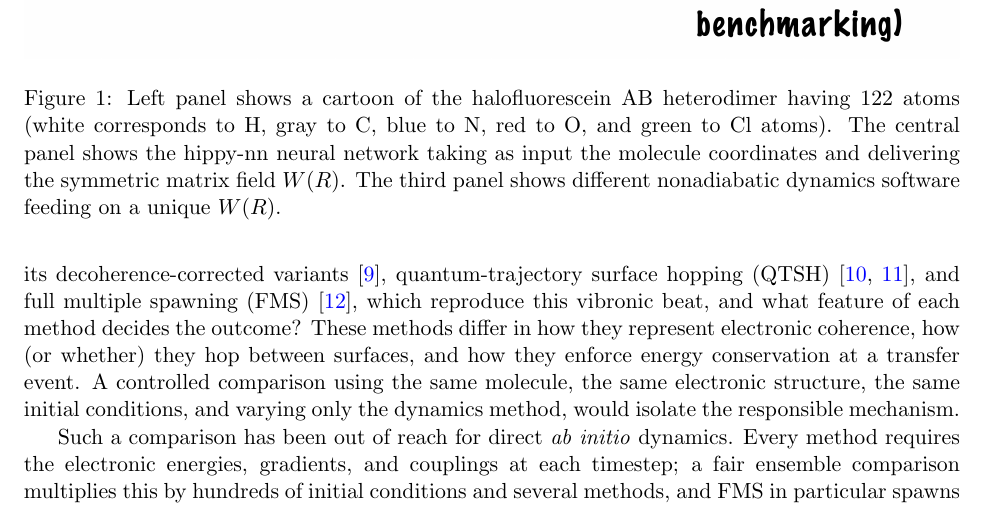
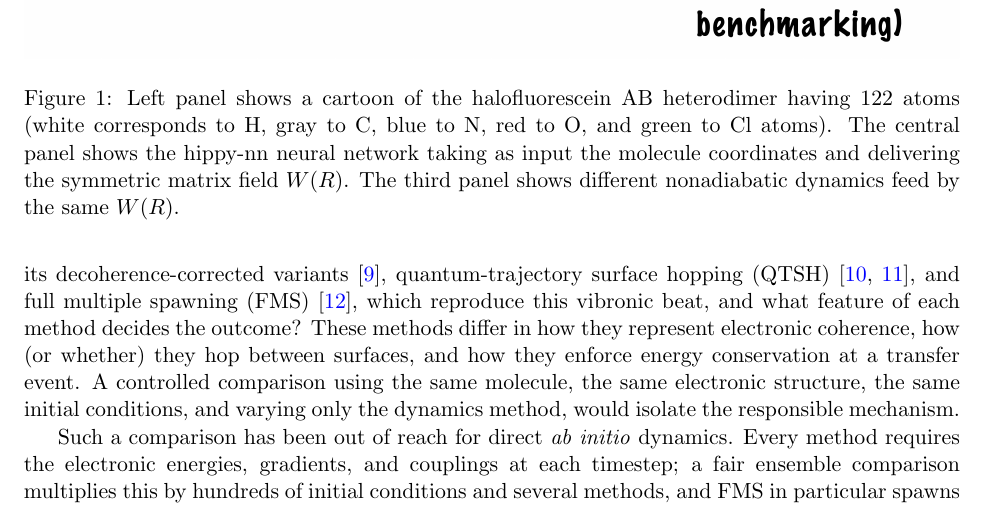
Before and after one commit to vmfreixas/nqdh-beating-demo, a LaTeX paper (report/main.tex): part of page 2 of 8, cut so that both start at the same text. Compiled offline with pdfLaTeX.

Commit message:
Figure 1 label and caption updated.

```diff
--- a/report/main.tex
+++ b/report/main.tex
@@ -42,8 +42,8 @@ Photoexcited molecular aggregates funnel electronic energy through coupled elect
 \begin{figure}[t]
   \centering
   \includegraphics[width=\linewidth]{figures/F1_sketch.jpg}
-  \caption{Left panel shows a cartoon of the halofluorescein AB heterodimer having 122 atoms (white corresponds to H, gray to C, blue to N, red to O, and green to Cl atoms). The central panel shows the hippy-nn neural network taking as input the molecule coordinates and delivering the symmetric matrix field $W(R)$. The third panel shows different nonadiabatic dynamics software feeding on a unique $W(R)$.}
-  \label{fig:parity}
+  \caption{Left panel shows a cartoon of the halofluorescein AB heterodimer having 122 atoms (white corresponds to H, gray to C, blue to N, red to O, and green to Cl atoms). The central panel shows the hippy-nn neural network taking as input the molecule coordinates and delivering the symmetric matrix field $W(R)$. The third panel shows different nonadiabatic dynamics feed by the same $W(R)$.}
+  \label{fig:sketch}
 \end{figure}
 
 That last observation raises a broader, practically important question. Of the many trajectory-based nonadiabatic dynamics methods now in wide use, including mean-field Ehrenfest, FSSH and its decoherence-corrected variants~\cite{ha2018surface}, quantum-trajectory surface hopping (QTSH)~\cite{martens2019surface,han2025generalization}, and full multiple spawning (FMS)~\cite{ben1998nonadiabatic}, which reproduce this vibronic beat, and what feature of each method decides the outcome? These methods differ in how they represent electronic coherence, how (or whether) they hop between surfaces, and how they enforce energy conservation at a transfer event. A controlled comparison using the same molecule, the same electronic structure, the same initial conditions, and varying only the dynamics method, would isolate the responsible mechanism.
```
